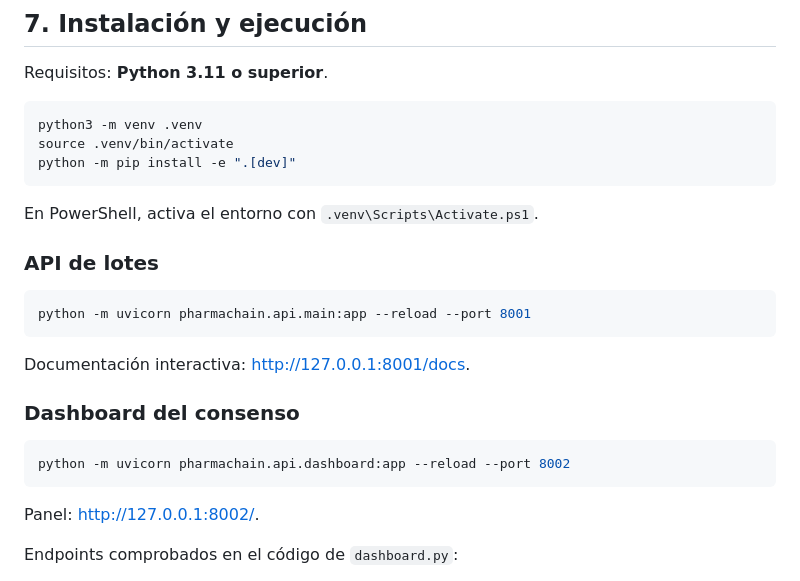
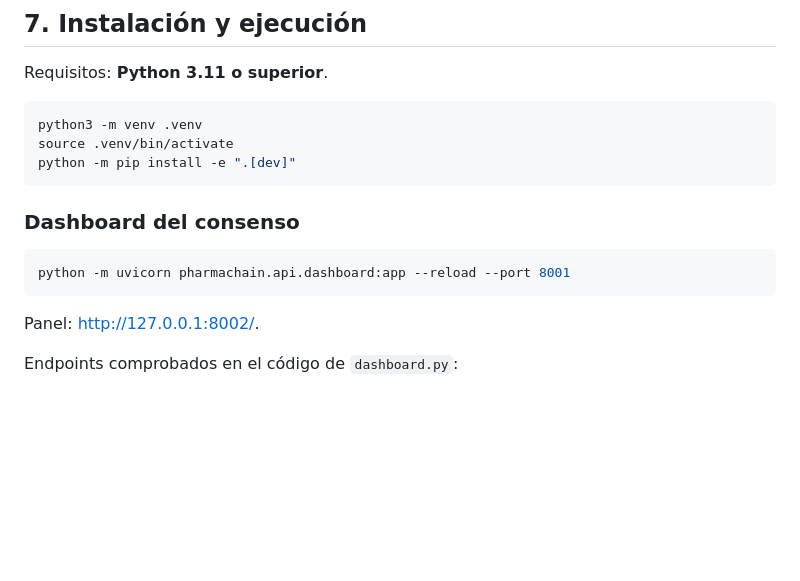
Before and after one commit to ajlorenzo1315/HotStuff-PharmaChain, a Markdown page: README.md, the part around the change. Drawn GitHub-style; blank space fills up the shorter version.

Commit message:
fix: readme

````diff
--- a/README.md
+++ b/README.md
@@ -277,21 +277,10 @@ source .venv/bin/activate
 python -m pip install -e ".[dev]"
 ```
 
-En PowerShell, activa el entorno con
-`.venv\Scripts\Activate.ps1`.
-
-### API de lotes
-
-```bash
-python -m uvicorn pharmachain.api.main:app --reload --port 8001
-```
-
-Documentación interactiva: <http://127.0.0.1:8001/docs>.
-
 ### Dashboard del consenso
 
 ```bash
-python -m uvicorn pharmachain.api.dashboard:app --reload --port 8002
+python -m uvicorn pharmachain.api.dashboard:app --reload --port 8001
 ```
 
 Panel: <http://127.0.0.1:8002/>.
````
